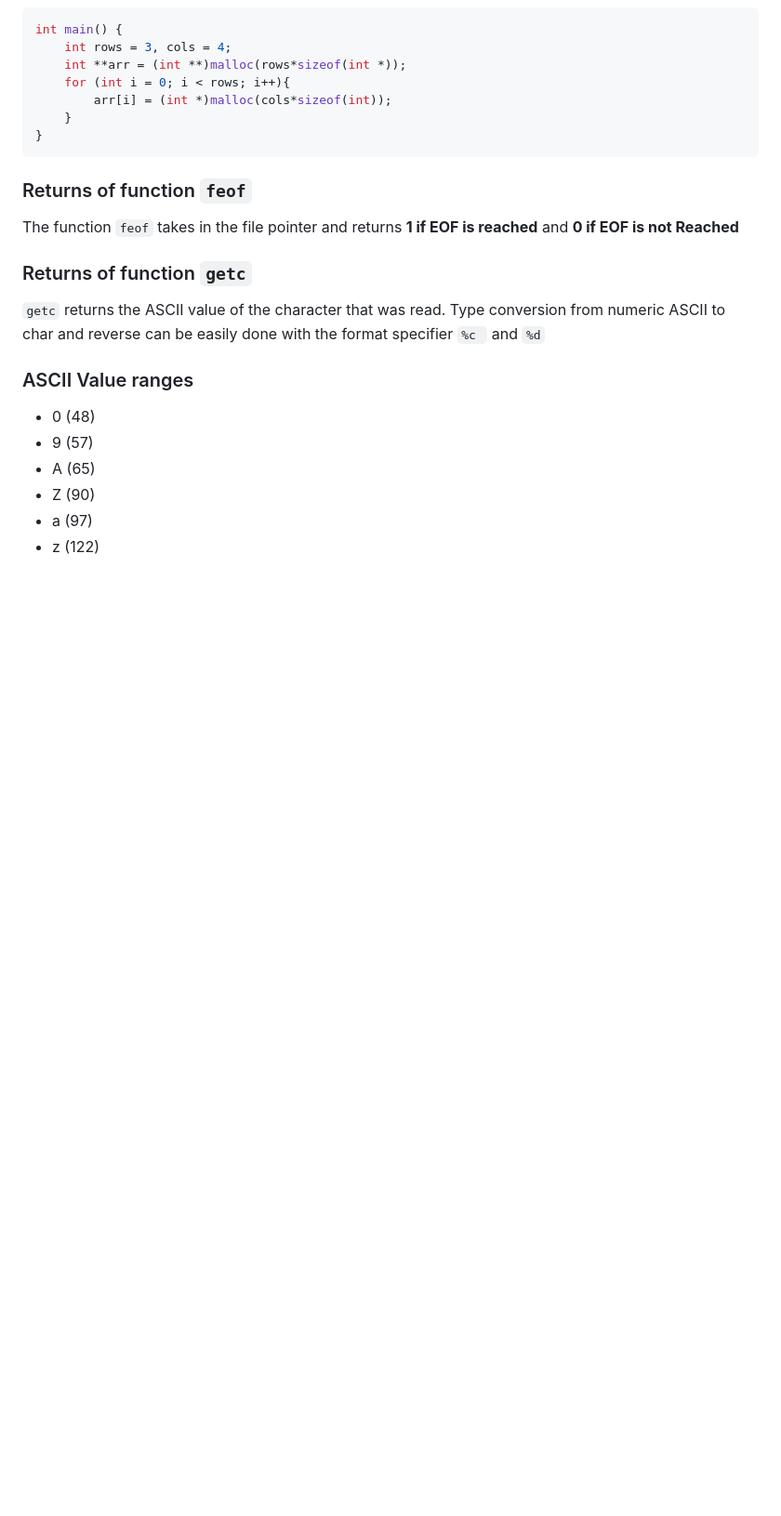
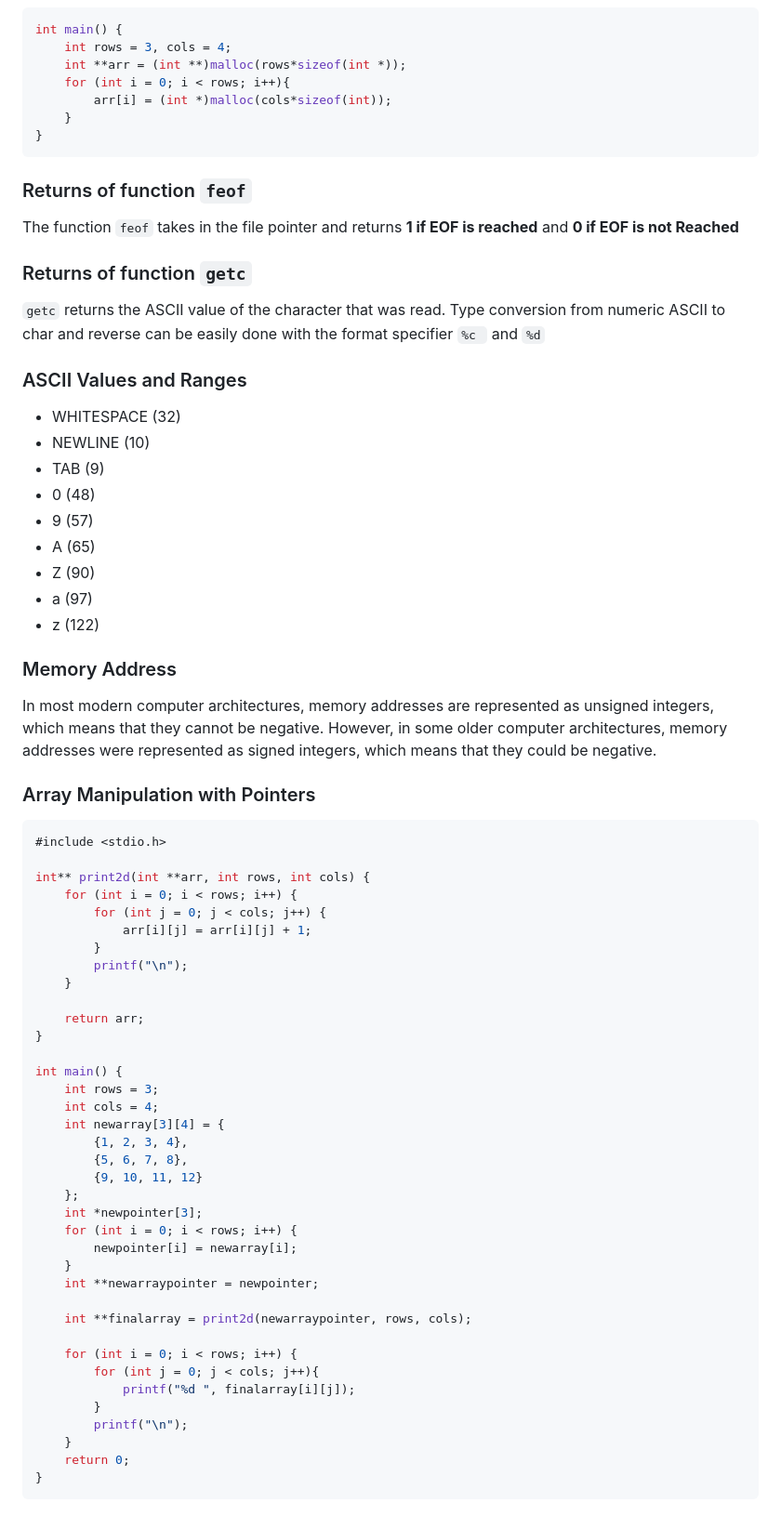
Before and after one commit to akashShanmugraj/programming-notes, a Markdown page: 19Z205 - C Programming/important.md, the part around the change printed below. Shown: that part at 93% size. Rendered like a GitHub page; blank space fills up the shorter version.

````diff
--- a/19Z205 - C Programming/important.md
+++ b/19Z205 - C Programming/important.md
@@ -104,11 +128,59 @@ The function `feof` takes in the file pointer and returns **1 if EOF is reached*
 `getc` returns the ASCII value of the character that was read. Type conversion from numeric ASCII to char and reverse can be easily done with the format specifier `%c
 ` and `%d`
 
-### ASCII Value ranges
+### ASCII Values and  Ranges
 
+- WHITESPACE (32)
+- NEWLINE (10)
+- TAB (9)
 - 0 (48)
 - 9 (57)
 - A (65)
 - Z (90)
 - a (97)
 - z (122)
+
+### Memory Address
+In most modern computer architectures, memory addresses are represented as unsigned integers, which means that they cannot be negative.
+However, in some older computer architectures, memory addresses were represented as signed integers, which means that they could be negative.
+
+### Array Manipulation with Pointers
+```c
+#include <stdio.h>
+
+int** print2d(int **arr, int rows, int cols) {
+    for (int i = 0; i < rows; i++) {
+        for (int j = 0; j < cols; j++) {
+            arr[i][j] = arr[i][j] + 1;
+        }
+        printf("\n");
+    }
+
+    return arr;
+}
+
+int main() {
+    int rows = 3;
+    int cols = 4;
+    int newarray[3][4] = {
+        {1, 2, 3, 4},
+        {5, 6, 7, 8},
+        {9, 10, 11, 12}
+    };
+    int *newpointer[3];
+    for (int i = 0; i < rows; i++) {
+        newpointer[i] = newarray[i];
+    }
+    int **newarraypointer = newpointer;
+
+    int **finalarray = print2d(newarraypointer, rows, cols);
+
+    for (int i = 0; i < rows; i++) {
+        for (int j = 0; j < cols; j++){
+            printf("%d ", finalarray[i][j]);
+        }
+        printf("\n");
+    }
+    return 0;
+}
+```
````
Also changed, not shown: other parts of 19Z205 - C Programming/important.md (+24 -0 lines).
